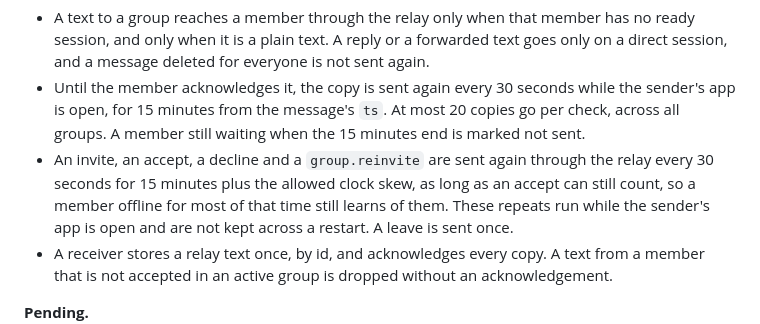
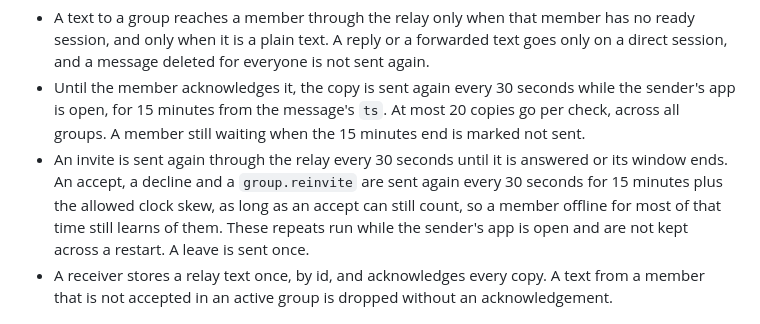
Before and after one commit to rbr48/sotto, a Markdown page: docs/PROTOCOL.md, the part around the change. GitHub-like rendering.

Commit message:
docs(protocol): an invite is still repeated only until it is answered or ends
Co-Authored-By: Claude <noreply@anthropic.com>
Claude-Session: https://claude.ai/code/session_01PCmtpGum21deTqmznzR49e

```diff
--- a/docs/PROTOCOL.md
+++ b/docs/PROTOCOL.md
@@ -568,9 +568,10 @@ refused. Padding hides size only. It does not hide membership or timing.
   while the sender's app is open, for 15 minutes from the message's `ts`. At
   most 20 copies go per check, across all groups. A member still waiting when
   the 15 minutes end is marked not sent.
-- An invite, an accept, a decline and a `group.reinvite` are sent again
-  through the relay every 30 seconds for 15 minutes plus the allowed clock
-  skew, as long as an accept can still count, so a member offline for most of
+- An invite is sent again through the relay every 30 seconds until it is
+  answered or its window ends. An accept, a decline and a `group.reinvite` are
+  sent again every 30 seconds for 15 minutes plus the allowed clock skew, as
+  long as an accept can still count, so a member offline for most of
   that time still learns of them. These repeats run while the sender's app is
   open and are not kept across a restart. A leave is sent once.
 - A receiver stores a relay text once, by id, and acknowledges every copy. A
```
